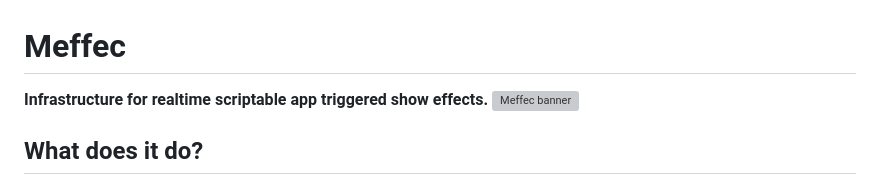
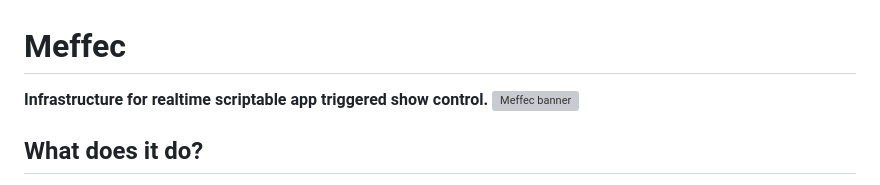
Before and after one commit to BreakTools/Meffec, a Markdown page: README.md, the part around the change. Drawn GitHub-style; grey boxes are pictures that could not be loaded.

```diff
--- a/README.md
+++ b/README.md
@@ -1,6 +1,6 @@
 # Meffec
 
-**Infrastructure for realtime scriptable app triggered show effects.**
+**Infrastructure for realtime scriptable app triggered show control.**
 ![Meffec banner](https://github.com/user-attachments/assets/5a5bd1db-a20f-49eb-ab6d-3649a0162a0a)
 
 ## What does it do?
```
